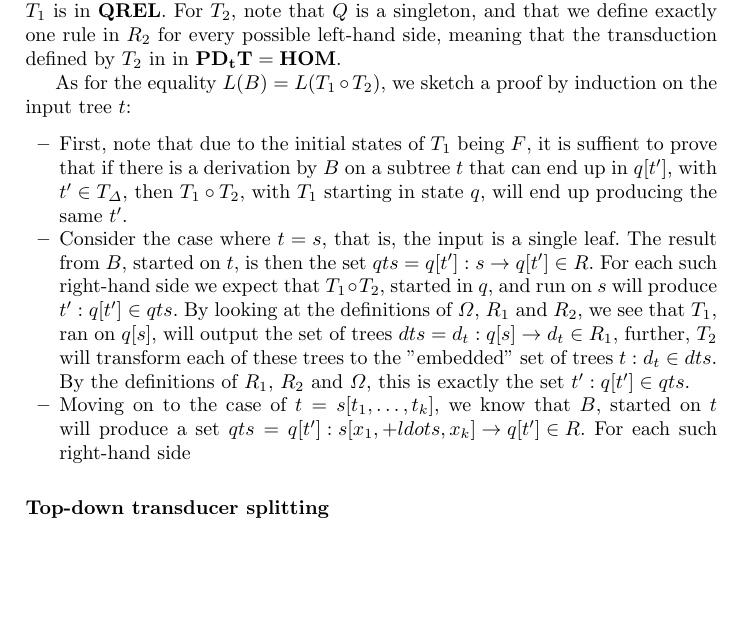
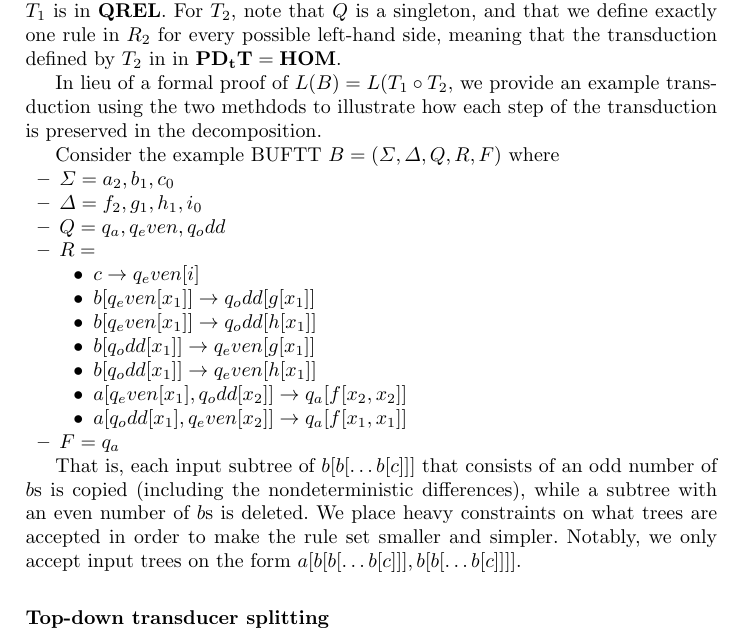
Before and after one commit to pettter/marbles, a LaTeX thesis (report/main.tex, which reads report/sec4.tex): part of page 22 of 23, cut so that both start at the same text, the shorter picture padded with empty space. Compiled offline with pdfLaTeX.

Commit message:
Start to replace proof of BUTSplitter correctness with illustrative example instead

```diff
--- a/report/sec4.tex
+++ b/report/sec4.tex
@@ -157,31 +157,61 @@ note that $Q$ is a singleton, and that we define exactly one rule in $R_2$
 for every possible left-hand side, meaning that the transduction defined by
 $T_2$ in in $\mathbf{PD_tT = HOM}$.
 
-As for the equality $L(B) = L(T_1 \circ T_2)$, we sketch a proof by
-induction on the input tree $t$:
+In lieu of a formal proof of $L(B) = L(T_1 \circ T_2$, we provide an
+example transduction using the two methdods to illustrate how each step of
+the transduction is preserved in the decomposition.
 
-\begin{itemize}
-\item First, note that due to the initial states of $T_1$ being $F$, it is
-suffient to prove that if there is a derivation by $B$ on a subtree $t$
-that can end up in $q[t']$, with $t' \in T_\Delta$, then $T_1 \circ T_2$,
-with $T_1$ starting in state $q$, will end up producing the same $t'$.
+Consider the example BUFTT $B = (\Sigma, \Delta, Q, R, F)$ where
+\begin{compactitem}
+\item $\Sigma = {a_2, b_1, c_0}$
+\item $\Delta = {f_2, g_1, h_1, i_0}$
+\item $Q = {q_a, q_even, q_odd}$
+\item $R = {$
+\begin{compactitem}
+\item $c \rightarrow q_even[i]$
+\item $b[q_even[x_1]] \rightarrow q_odd[g[x_1]]$
+\item $b[q_even[x_1]] \rightarrow q_odd[h[x_1]]$
+\item $b[q_odd[x_1]] \rightarrow q_even[g[x_1]]$
+\item $b[q_odd[x_1]] \rightarrow q_even[h[x_1]]$
+\item $a[q_even[x_1],q_odd[x_2]] \rightarrow q_a[f[x_2,x_2]]$
+\item $a[q_odd[x_1],q_even[x_2]] \rightarrow q_a[f[x_1,x_1]] }$
+\end{compactitem}
+\item $F = {q_a}$
+\end{compactitem}
 
-\item Consider the case where $t = s$, that is, the input is a single leaf.
-The result from $B$, started on $t$, is then the set $qts = {q[t']: s \rightarrow
- q[t'] \in R}$. For each such right-hand side we expect that $T_1 \circ T_2$,
-started in $q$, and run on $s$ will produce ${t' : q[t'] \in qts}$. By
-looking at the definitions of $\Omega$, $R_1$ and $R_2$, we see that $T_1$,
-ran on $q[s]$, will output the set of trees $dts = {d_t : q[s] \rightarrow d_t
-  \in R_1}$, further, $T_2$ will transform each of these trees to the
-''embedded'' set of trees ${t : d_t \in dts}$. By the definitions of $R_1$,
-$R_2$ and $\Omega$, this is exactly the set ${t' : q[t'] \in qts}$.
+That is, each input subtree of $b[b[\ldots b[c]]]$ that consists of an odd
+number of $b$s is copied (including the nondeterministic differences),
+while a subtree with an even number of $b$s is deleted. We place heavy
+constraints on what trees are accepted in order to make the rule set
+smaller and simpler. Notably, we only accept input trees on the form
+$a[b[b[\ldots b[c]]],b[b[\ldots b[c]]]]$.
 
-\item Moving on to the case of $t = s[t_1,\ldots,t_k]$, we know that $B$,
-started on $t$ will produce a set $qts = {q[t']: s[x_1,+ldots,x_k]
-  \rightarrow q[t'] \in R}$. For
-each such right-hand side
 
-\end{itemize}
+%As for the equality $L(B) = L(T_1 \circ T_2)$, we sketch a proof by
+%induction on the input tree $t$:
+%
+%\begin{itemize}
+%\item First, note that due to the initial states of $T_1$ being $F$, it is
+%suffient to prove that if there is a derivation by $B$ on a subtree $t$
+%that can end up in $q[t']$, with $t' \in T_\Delta$, then $T_1 \circ T_2$,
+%with $T_1$ starting in state $q$, will end up producing the same $t'$.
+%
+%\item Consider the case where $t = s$, that is, the input is a single leaf.
+%The result from $B$, started on $t$, is then the set $qts = {q[t']: s \rightarrow
+% q[t'] \in R}$. For each such right-hand side we expect that $T_1 \circ T_2$,
+%started in $q$, and run on $s$ will produce ${t' : q[t'] \in qts}$. By
+%looking at the definitions of $\Omega$, $R_1$ and $R_2$, we see that $T_1$,
+%ran on $q[s]$, will output the set of trees $dts = {d_t : q[s] \rightarrow d_t
+%  \in R_1}$, further, $T_2$ will transform each of these trees to the
+%''embedded'' set of trees ${t : d_t \in dts}$. By the definitions of $R_1$,
+%$R_2$ and $\Omega$, this is exactly the set ${t' : q[t'] \in qts}$.
+%
+%\item Moving on to the case of $t = s[t_1,\ldots,t_k]$, we know that $B$,
+%started on $t$ will produce a set $qts = {q[t']: s[x_1,+ldots,x_k]
+%  \rightarrow q[t'] \in R}$. For
+%each such right-hand side
+%
+%\end{itemize}
 
 
 
```
